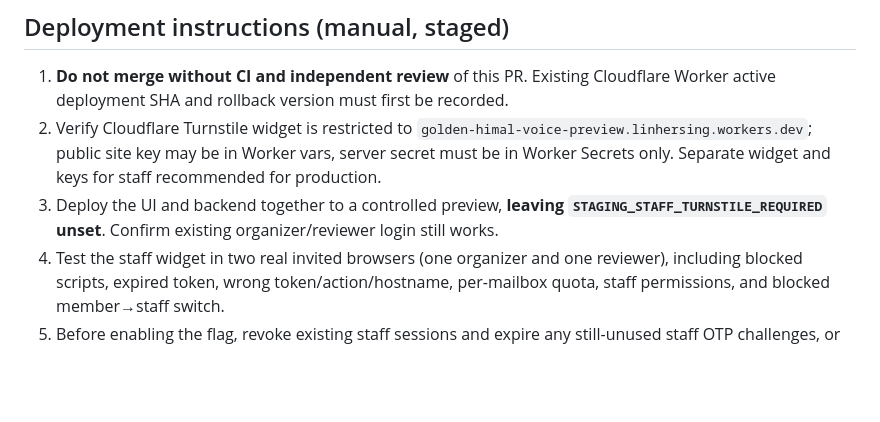
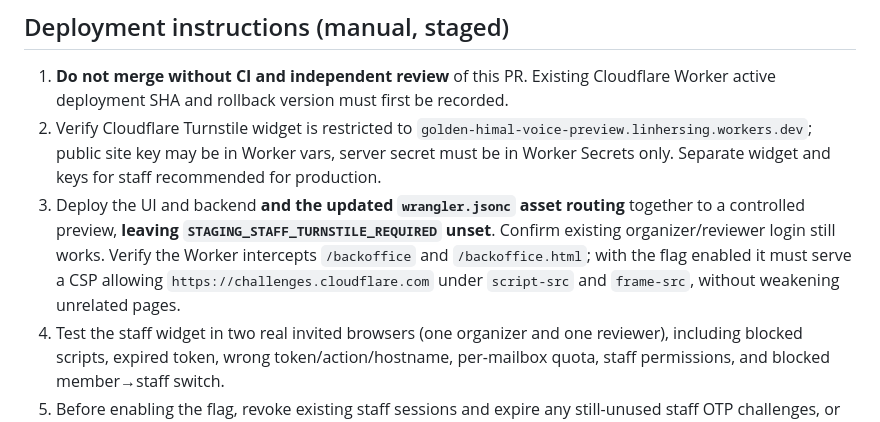
Before and after one commit to linhersing/golden-himal-events, a Markdown page: docs/staff-turnstile-rollout-2026-11-12.md, the part around the change. Drawn GitHub-style; blank space fills up the shorter version.

Commit message:
docs(staff security): explicitly verify worker asset routing and CSP before flag activation

```diff
--- a/docs/staff-turnstile-rollout-2026-11-12.md
+++ b/docs/staff-turnstile-rollout-2026-11-12.md
@@ -23,7 +23,7 @@
 
 1. **Do not merge without CI and independent review** of this PR. Existing Cloudflare Worker active deployment SHA and rollback version must first be recorded.
 2. Verify Cloudflare Turnstile widget is restricted to `golden-himal-voice-preview.linhersing.workers.dev`; public site key may be in Worker vars, server secret must be in Worker Secrets only. Separate widget and keys for staff recommended for production.
-3. Deploy the UI and backend together to a controlled preview, **leaving `STAGING_STAFF_TURNSTILE_REQUIRED` unset**. Confirm existing organizer/reviewer login still works.
+3. Deploy the UI and backend **and the updated `wrangler.jsonc` asset routing** together to a controlled preview, **leaving `STAGING_STAFF_TURNSTILE_REQUIRED` unset**. Confirm existing organizer/reviewer login still works. Verify the Worker intercepts `/backoffice` and `/backoffice.html`; with the flag enabled it must serve a CSP allowing `https://challenges.cloudflare.com` under `script-src` and `frame-src`, without weakening unrelated pages.
 4. Test the staff widget in two real invited browsers (one organizer and one reviewer), including blocked scripts, expired token, wrong token/action/hostname, per-mailbox quota, staff permissions, and blocked member→staff switch.
 5. Before enabling the flag, revoke existing staff sessions and expire any still-unused staff OTP challenges, or wait out the 12-hour session expiry and 10-minute OTP expiry; ensure a safe recovery path for the actual organizer. Do not expose or log codes.
 6. Only then set `STAGING_STAFF_TURNSTILE_REQUIRED=true` on the **preview Worker**, deploy/restart as required, and verify `staff-login-config.required=true`, widget visible, two real staff can log in, and tokenless POST is rejected.
```
